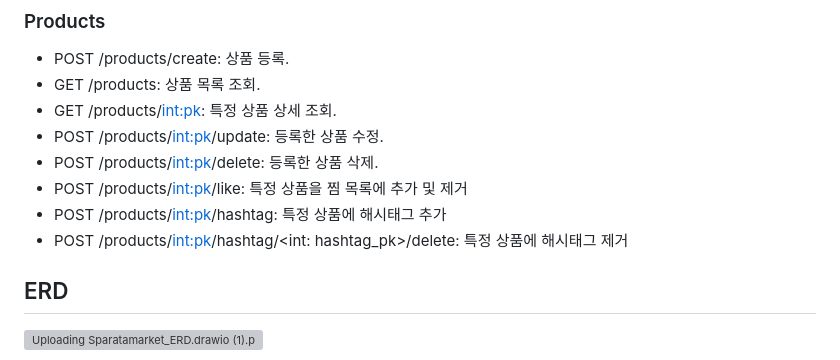
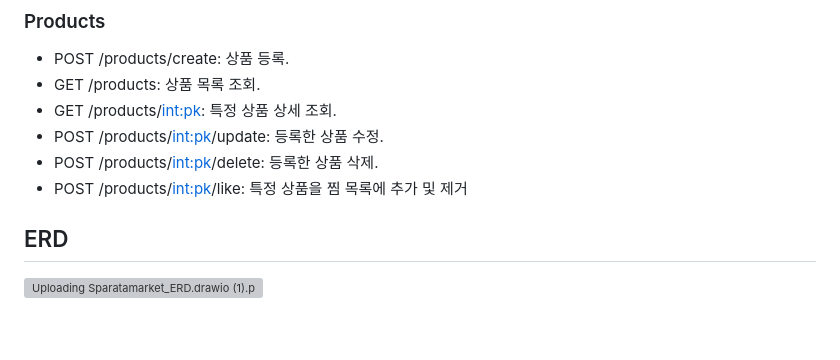
Before and after one commit to skt6017/spartamarket, a Markdown page: README.md, the part around the change. Rendered like a GitHub page; blank space fills up the shorter version; grey boxes are pictures that could not be loaded.

Commit message:
Update README.md, API 며에섯 정리

```diff
--- a/README.md
+++ b/README.md
@@ -108,8 +108,6 @@
 - POST /products/<int:pk>/update: 등록한 상품 수정.
 - POST /products/<int:pk>/delete: 등록한 상품 삭제.
 - POST /products/<int:pk>/like: 특정 상품을 찜 목록에 추가 및 제거
-- POST /products/<int:pk>/hashtag: 특정 상품에 해시태그 추가
-- POST /products/<int:pk>/hashtag/<int: hashtag_pk>/delete: 특정 상품에 해시태그 제거
 
 ## ERD
 ![Uploading Sparatamarket_ERD.drawio (1).png…]()
```
